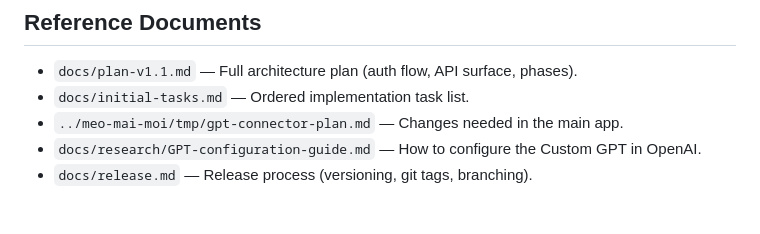
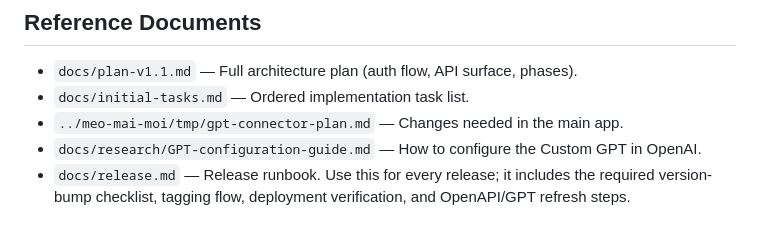
Before and after one commit to troioi-vn/meo-gpt-connector, a Markdown page: CLAUDE.md, the part around the change. Drawn GitHub-style.

```diff
--- a/CLAUDE.md
+++ b/CLAUDE.md
@@ -115,4 +115,4 @@ RATE_LIMIT_PER_MINUTE=60    # Max requests per user per minute
 - `docs/initial-tasks.md` — Ordered implementation task list.
 - `../meo-mai-moi/tmp/gpt-connector-plan.md` — Changes needed in the main app.
 - `docs/research/GPT-configuration-guide.md` — How to configure the Custom GPT in OpenAI.
-- `docs/release.md` — Release process (versioning, git tags, branching).
+- `docs/release.md` — Release runbook. Use this for every release; it includes the required version-bump checklist, tagging flow, deployment verification, and OpenAPI/GPT refresh steps.
```
Also changed, not shown: docs/release.md (+130 -77 lines).
